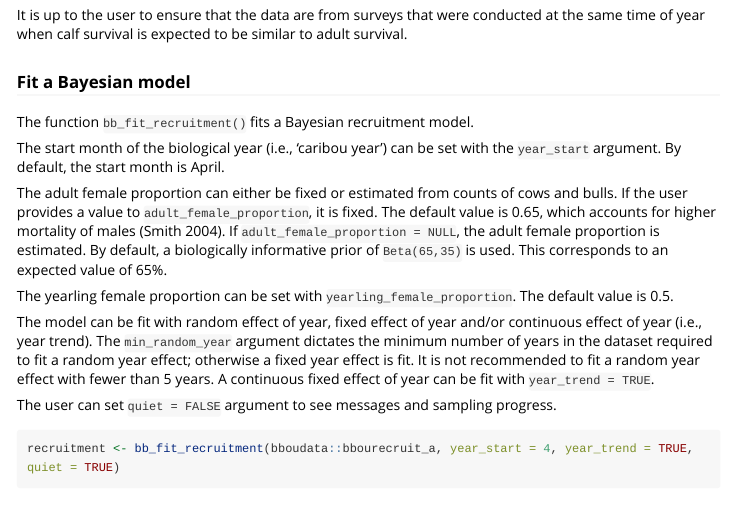
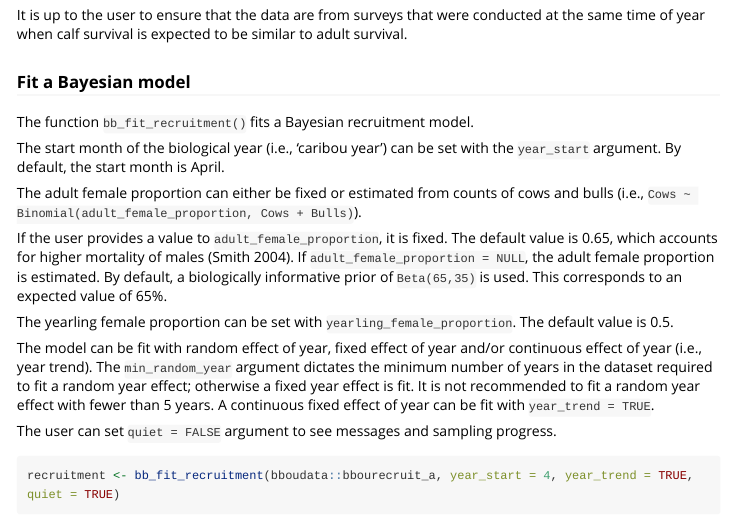
Before and after one commit to poissonconsulting/bboutools, an R Markdown document (vignettes/bbtutorial.Rmd): the page in a window 1100 px wide, from 1530 px down. Rendered offline with R 4.5, knitr and Pandoc, with nearby package versions; some code elsewhere in the file could not run offline; long lines of code are wrapped; common packages that the code uses without loading them are loaded.

Commit message:
better explanation on estimation of adult_female_proportion

```diff
--- a/vignettes/bbtutorial.Rmd
+++ b/vignettes/bbtutorial.Rmd
@@ -95,7 +95,8 @@ The function `bb_fit_recruitment()` fits a Bayesian recruitment model.
 The start month of the biological year (i.e., 'caribou year') can be set with the `year_start` argument.
 By default, the start month is April.
 
-The adult female proportion can either be fixed or estimated from counts of cows and bulls.
+The adult female proportion can either be fixed or estimated from counts of cows and bulls (i.e., `Cows ~ Binomial(adult_female_proportion, Cows + Bulls)`).
+
 If the user provides a value to `adult_female_proportion`, it is fixed.
 The default value is 0.65, which accounts for higher mortality of males [@smith_2004].
 If `adult_female_proportion = NULL`, the adult female proportion is estimated.
```
Also changed, not shown: R/params.R (+2 -1 lines), 4 other files.
